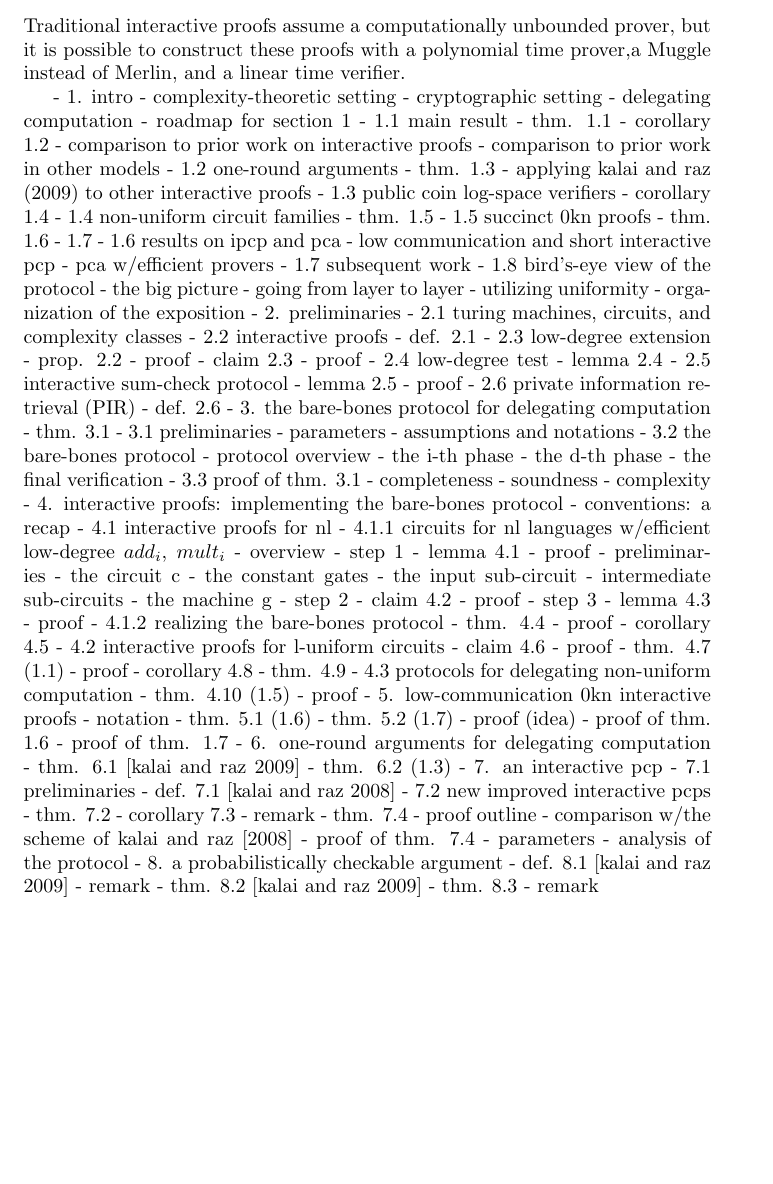
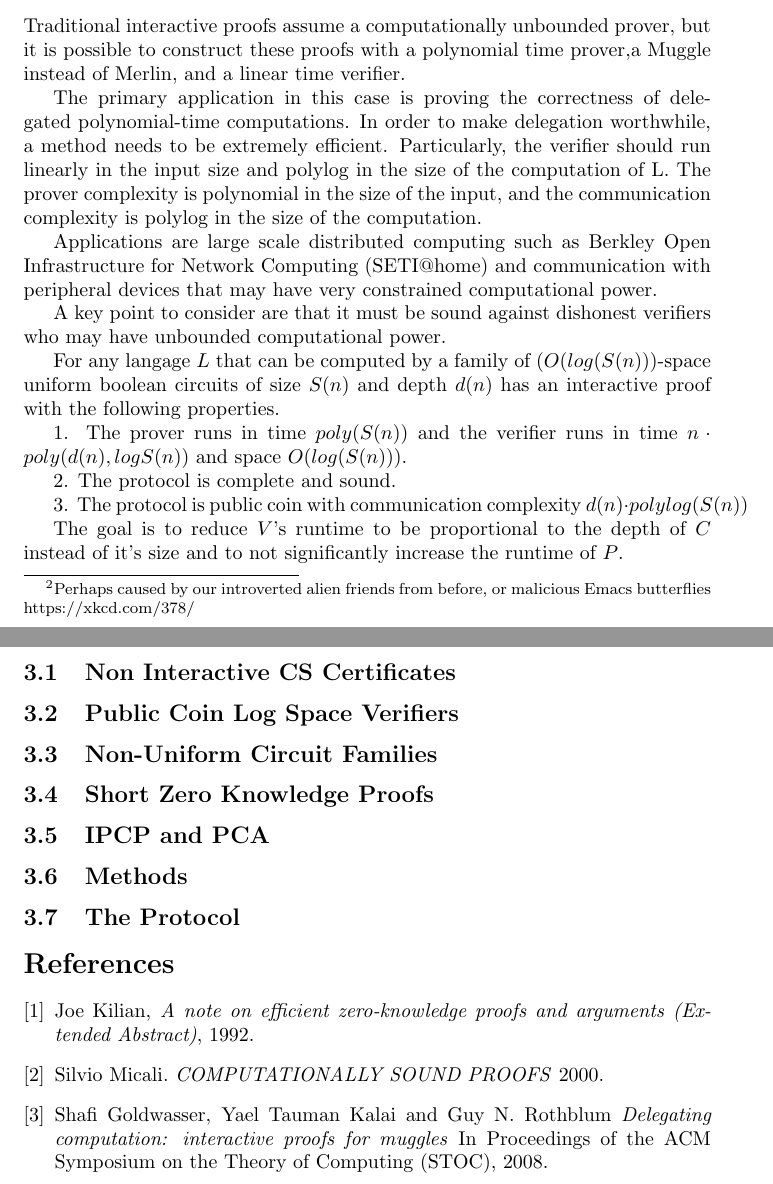
Before and after one commit to munk/CryptographicProtocolsFinal, a LaTeX paper (final.tex): part of page 5 of 5 before the commit and two parts of pages 6 and 7 of 7 after it, the two joined at a grey line, cut so that both start at the same text, the shorter picture padded with empty space. Compiled offline with pdfLaTeX.

Commit message:
intro, sections 1 and 2, references

```diff
--- a/final.tex
+++ b/final.tex
@@ -2,7 +2,7 @@
 \usepackage{blindtext}
 \usepackage[utf8]{inputenc}
 
-\title{Efficient Proofs}
+\title{Efficient Proofs of Knowledge}
 \author{Gilbert Pajela, John Downs}
 \date{12/14/2015}
 
@@ -212,0 +309,2 @@ Constructing certified computation systems
+  friends from before, or malicious Emacs butterflies
+  https://xkcd.com/378/}.
@@ -222,123 +323,69 @@ Traditional interactive proofs assume a computationally unbounded prover, but it
 
-- 1. intro
-  - complexity-theoretic setting
-  - cryptographic setting
-  - delegating computation
-  - roadmap for section 1
-- 1.1 main result
-  - thm. 1.1
-  - corollary 1.2
-  - comparison to prior work on interactive proofs
-  - comparison to prior work in other models
-- 1.2 one-round arguments
-  - thm. 1.3
-  - applying kalai and raz (2009) to other interactive proofs
-- 1.3 public coin log-space verifiers
-  - corollary 1.4
-- 1.4 non-uniform circuit families
-  - thm. 1.5
-- 1.5 succinct 0kn proofs
-  - thm. 1.6 - 1.7
-- 1.6 results on ipcp and pca  - low communication and short interactive pcp
-  - pca w/efficient provers
-- 1.7 subsequent work
-- 1.8 bird's-eye view of the protocol
-  - the big picture
-  - going from layer to layer
-  - utilizing uniformity
-  - organization of the exposition
-- 2. preliminaries
-- 2.1 turing machines, circuits, and complexity classes
-- 2.2 interactive proofs
-  - def. 2.1
-- 2.3 low-degree extension
-  - prop. 2.2
-  - proof
-  - claim 2.3
-  - proof
-- 2.4 low-degree test
-  - lemma 2.4
-- 2.5 interactive sum-check protocol
-  - lemma 2.5
-  - proof
-- 2.6 private information retrieval (PIR)
-  - def. 2.6
-- 3. the bare-bones protocol for delegating computation
-  - thm. 3.1
-- 3.1 preliminaries
-  - parameters
-  - assumptions and notations
-- 3.2 the bare-bones protocol
-  - protocol overview
-  - the i-th phase
-  - the d-th phase
-  - the final verification
-- 3.3 proof of thm. 3.1
-  - completeness
-  - soundness
-  - complexity
-- 4. interactive proofs: implementing the bare-bones protocol
-  - conventions: a recap
-- 4.1 interactive proofs for nl
-- 4.1.1 circuits for nl languages w/efficient low-degree $add_i$, $mult_i$
-  - overview
-  - step 1
-    - lemma 4.1
-    - proof
-      - preliminaries
-      - the circuit c
-      - the constant gates
-      - the input sub-circuit
-      - intermediate sub-circuits
-      - the machine g
-  - step 2
-    - claim 4.2
-    - proof
-  - step 3
-    - lemma 4.3
-    - proof
-- 4.1.2 realizing the bare-bones protocol
-  - thm. 4.4
-  - proof
-  - corollary 4.5
-- 4.2 interactive proofs for l-uniform circuits
-  - claim 4.6
-  - proof
-  - thm. 4.7 (1.1)
-  - proof
-  - corollary 4.8
-  - thm. 4.9
-- 4.3 protocols for delegating non-uniform computation
-  - thm. 4.10 (1.5)
-  - proof
-- 5. low-communication 0kn interactive proofs
-  - notation
-  - thm. 5.1 (1.6)
-  - thm. 5.2 (1.7)
-  - proof (idea)
-  - proof of thm. 1.6
-  - proof of thm. 1.7
-- 6. one-round arguments for delegating computation
-  - thm. 6.1 [kalai and raz 2009]
-  - thm. 6.2 (1.3)
-- 7. an interactive pcp
-- 7.1 preliminaries
-  - def. 7.1 [kalai and raz 2008]
-- 7.2 new improved interactive pcps
-  - thm. 7.2
-  - corollary 7.3
-  - remark
-  - thm. 7.4
-  - proof outline
-  - comparison w/the scheme of kalai and raz [2008]
-  - proof of thm. 7.4
-    - parameters
-    - analysis of the protocol
-- 8. a probabilistically checkable argument
-  - def. 8.1 [kalai and raz 2009]
-  - remark
-  - thm. 8.2 [kalai and raz 2009]
-  - thm. 8.3
-  - remark
+The primary application in this case is proving the correctness of
+delegated polynomial-time computations. In order to make delegation
+worthwhile, a method needs to be extremely efficient. Particularly,
+the verifier should run linearly in the input size and polylog in the
+size of the computation of L. The prover complexity is polynomial in
+the size of the input, and the communication complexity is polylog in
+the size of the computation.
+
+Applications are large scale distributed computing such as Berkley
+Open Infrastructure for Network Computing (SETI@home) and
+communication with peripheral devices that may have very constrained
+computational power.
+
+A key point to consider are that it must be sound against dishonest verifiers who may have unbounded computational power.
+
+For any langage $L$
+that can be computed by a family of $(O(log(S(n)))$-space
+uniform boolean circuits of size $S(n)$
+and depth $d(n)$
+has an interactive proof with the following properties.
+
+1. The prover runs in time $poly(S(n))$
+and the verifier runs in time $n \cdot poly(d(n), logS(n))$
+and space $O(log(S(n)))$.
+
+2. The protocol is complete and sound.
+
+3. The protocol is public coin with communication complexity
+$d(n) \cdot polylog(S(n))$
+
+The goal is to reduce $V$'s runtime to be proportional to the depth of $C$ instead of it's size and to not significantly increase the runtime of $P$.
+
+\subsection{Non Interactive CS Certificates}
+
+\subsection{Public Coin Log Space Verifiers}
+
+\subsection{Non-Uniform Circuit Families}
+
+\subsection{Short Zero Knowledge Proofs}
+
+\subsection{IPCP and PCA}
+
+\subsection{Methods}
+
+\subsection{The Protocol}
+
+
+\begin{thebibliography}{9}
+
+\bibitem{Kilian92}
+    Joe Kilian,
+    \emph{A note on efficient zero-knowledge proofs and arguments (Extended Abstract)},
+    1992.
+
+\bibitem{Micali00}
+    Silvio Micali.
+    \emph{COMPUTATIONALLY SOUND PROOFS}
+    2000.
+
+\bibitem{Goldwasser08}
+    Shafi Goldwasser, Yael Tauman Kalai and Guy N. Rothblum
+    \emph{Delegating computation: interactive proofs for muggles}
+    In Proceedings of the ACM Symposium on the Theory of Computing (STOC),
+    2008.
+
+\end{thebibliography}
 
 \end{document}
```
Also changed, not shown: final.pdf, final.tex (179 more changed lines).
